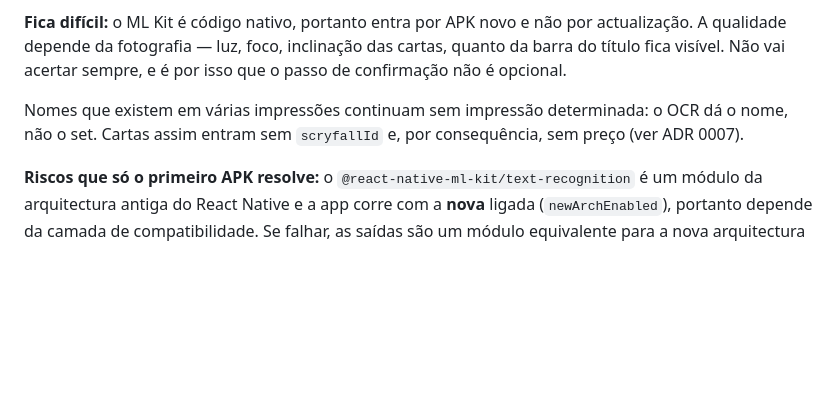
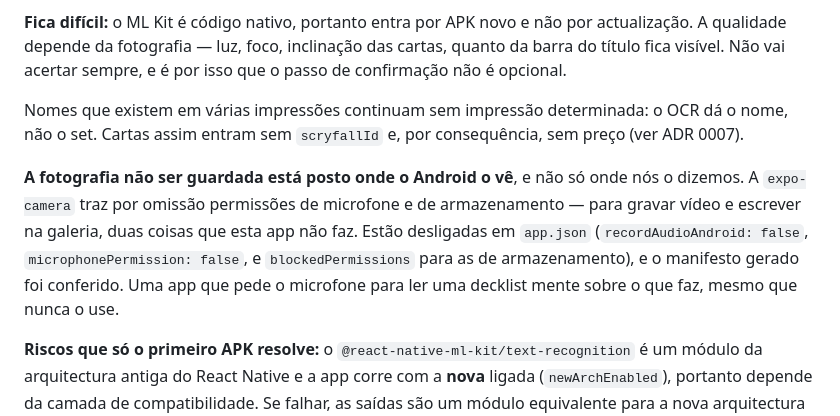
Before and after one commit to riccarvalhinho/mtg-recall, a Markdown page: docs/adr/0009-decklist-por-foto-com-ocr-local.md, the part around the change. Rendered like a GitHub page; blank space fills up the shorter version.

Commit message:
docs: registar no ADR 0009 porque a app não pede microfone nem armazenamento
Ficou de fora do commit anterior por a frase que eu procurava estar redigida de outra maneira. A
decisão é a mesma: as permissões que a expo-camera traz por omissão não correspondem ao que esta
app faz, e o "a fotografia nunca é guardada" do ADR tem de estar no manifesto e não só no texto.

Co-Authored-By: Claude Opus 5 <noreply@anthropic.com>
Claude-Session: https://claude.ai/code/session_017oqNLSCydUphgQLhxaAni4

```diff
--- a/docs/adr/0009-decklist-por-foto-com-ocr-local.md
+++ b/docs/adr/0009-decklist-por-foto-com-ocr-local.md
@@ -126,6 +126,13 @@ visível. Não vai acertar sempre, e é por isso que o passo de confirmação n
 Nomes que existem em várias impressões continuam sem impressão determinada: o OCR dá o nome, não o
 set. Cartas assim entram sem `scryfallId` e, por consequência, sem preço (ver ADR 0007).
 
+**A fotografia não ser guardada está posto onde o Android o vê**, e não só onde nós o dizemos. A
+`expo-camera` traz por omissão permissões de microfone e de armazenamento — para gravar vídeo e
+escrever na galeria, duas coisas que esta app não faz. Estão desligadas em `app.json`
+(`recordAudioAndroid: false`, `microphonePermission: false`, e `blockedPermissions` para as de
+armazenamento), e o manifesto gerado foi conferido. Uma app que pede o microfone para ler uma
+decklist mente sobre o que faz, mesmo que nunca o use.
+
 **Riscos que só o primeiro APK resolve:** o `@react-native-ml-kit/text-recognition` é um módulo da
 arquitectura antiga do React Native e a app corre com a **nova** ligada (`newArchEnabled`), portanto
 depende da camada de compatibilidade. Se falhar, as saídas são um módulo equivalente para a nova
```
